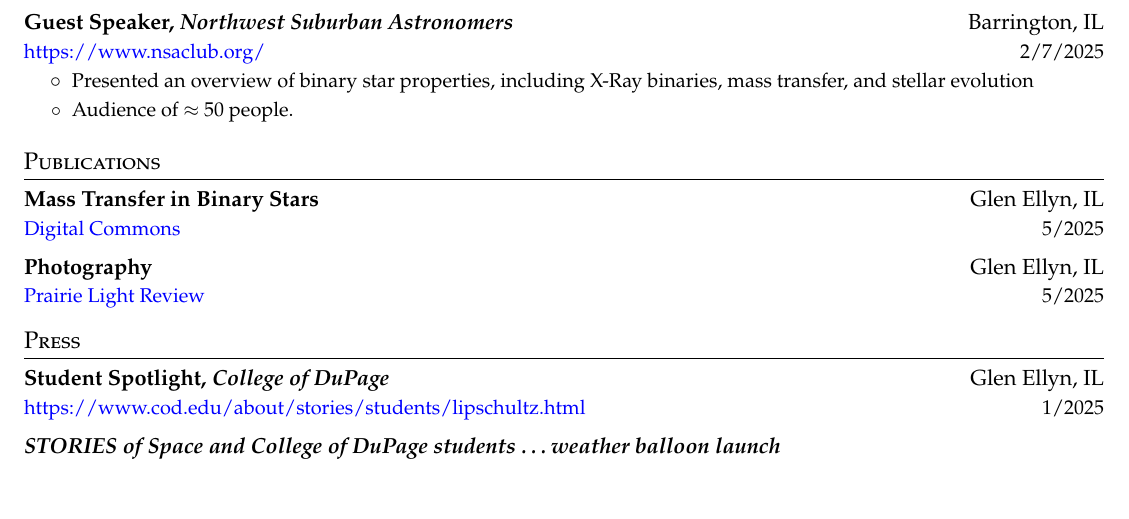
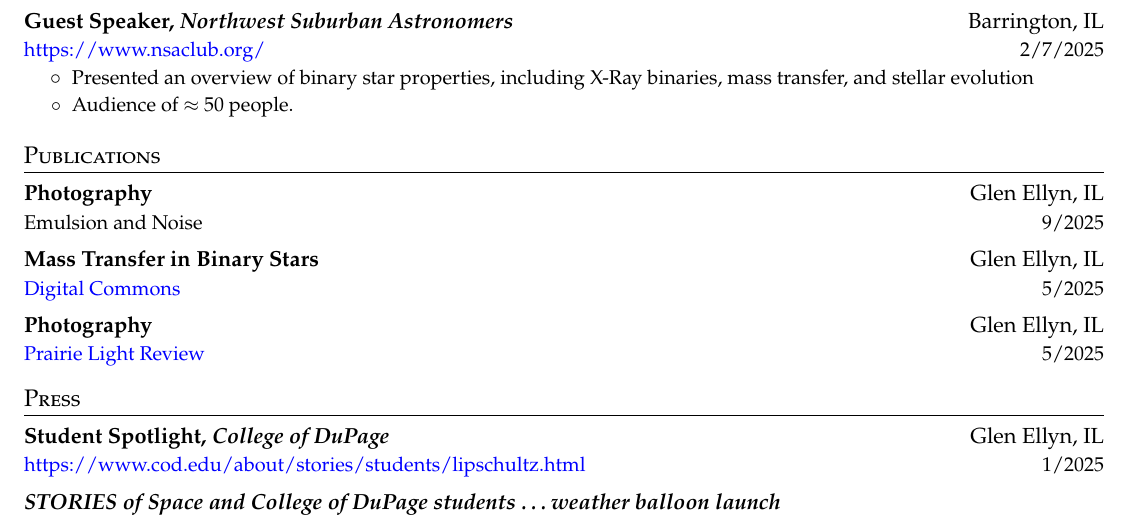
Before and after one commit to PiersonLip/CV, a LaTeX CV (CV/PiersonLipschultz_CV.tex): part of page 2 of 2, cut so that both start at the same text, the shorter picture padded with empty space. Compiled offline with pdfLaTeX.

Commit message:
added emulsion and noise

```diff
--- a/CV/PiersonLipschultz_CV.tex
+++ b/CV/PiersonLipschultz_CV.tex
@@ -221,6 +221,7 @@
 
 \section{Publications}
   \cvheadingstart
+  \cvheading{Photography}{Glen Ellyn, IL}{Emulsion and Noise}{9/2025}
   \cvheading
     {Mass Transfer in Binary Stars}
     {Glen Ellyn, IL}
```
Also changed, not shown: CV/PiersonLipschultz_CV.pdf.
